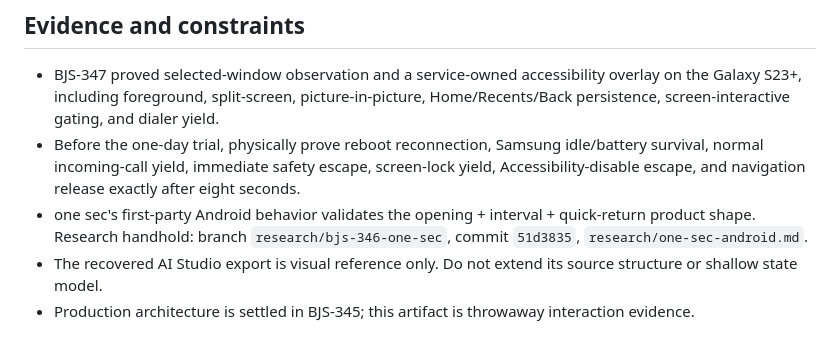
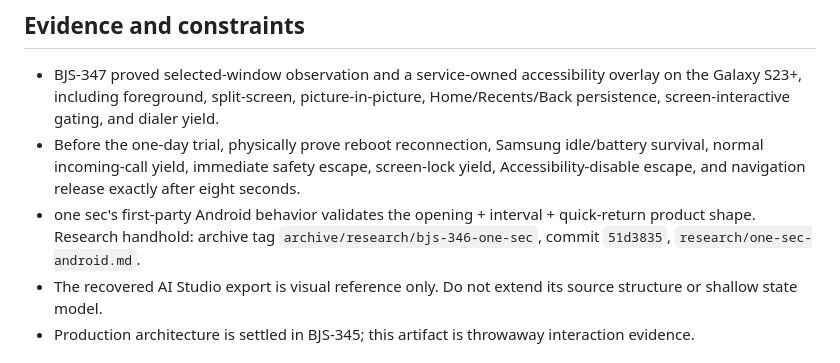
Before and after one commit to beejsbj/speedbreaker, a Markdown page: docs/interaction-contract.md, the part around the change. GitHub-like rendering.

```diff
--- a/docs/interaction-contract.md
+++ b/docs/interaction-contract.md
@@ -62,7 +62,7 @@ Future note only: V2 may allow stricter policy during selected windows, such as
 
 * BJS-347 proved selected-window observation and a service-owned accessibility overlay on the Galaxy S23+, including foreground, split-screen, picture-in-picture, Home/Recents/Back persistence, screen-interactive gating, and dialer yield.
 * Before the one-day trial, physically prove reboot reconnection, Samsung idle/battery survival, normal incoming-call yield, immediate safety escape, screen-lock yield, Accessibility-disable escape, and navigation release exactly after eight seconds.
-* one sec's first-party Android behavior validates the opening + interval + quick-return product shape. Research handhold: branch `research/bjs-346-one-sec`, commit `51d3835`, `research/one-sec-android.md`.
+* one sec's first-party Android behavior validates the opening + interval + quick-return product shape. Research handhold: archive tag `archive/research/bjs-346-one-sec`, commit `51d3835`, `research/one-sec-android.md`.
 * The recovered AI Studio export is visual reference only. Do not extend its source structure or shallow state model.
 * Production architecture is settled in BJS-345; this artifact is throwaway interaction evidence.
 
```
Also changed, not shown: README.md (+4 -2 lines).
